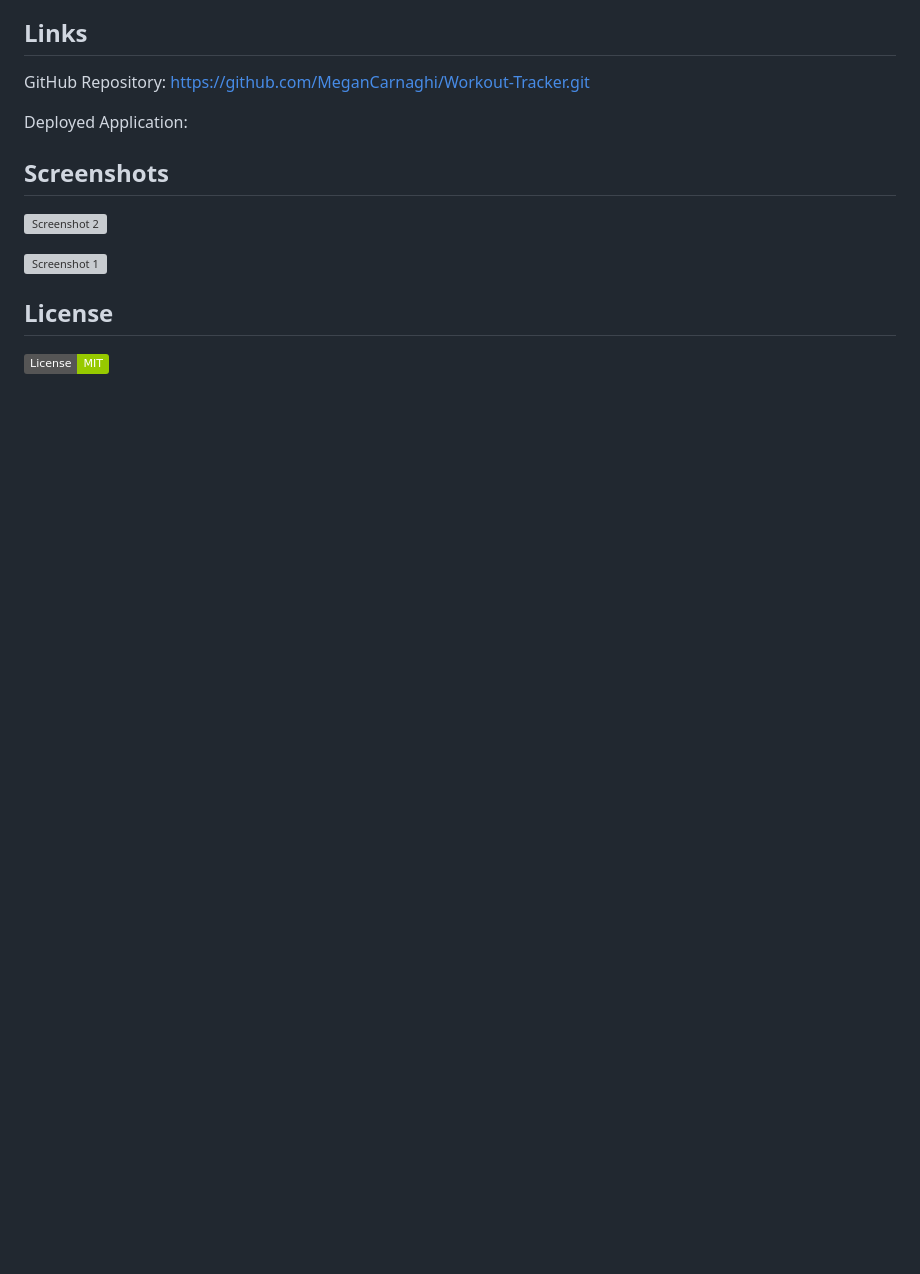
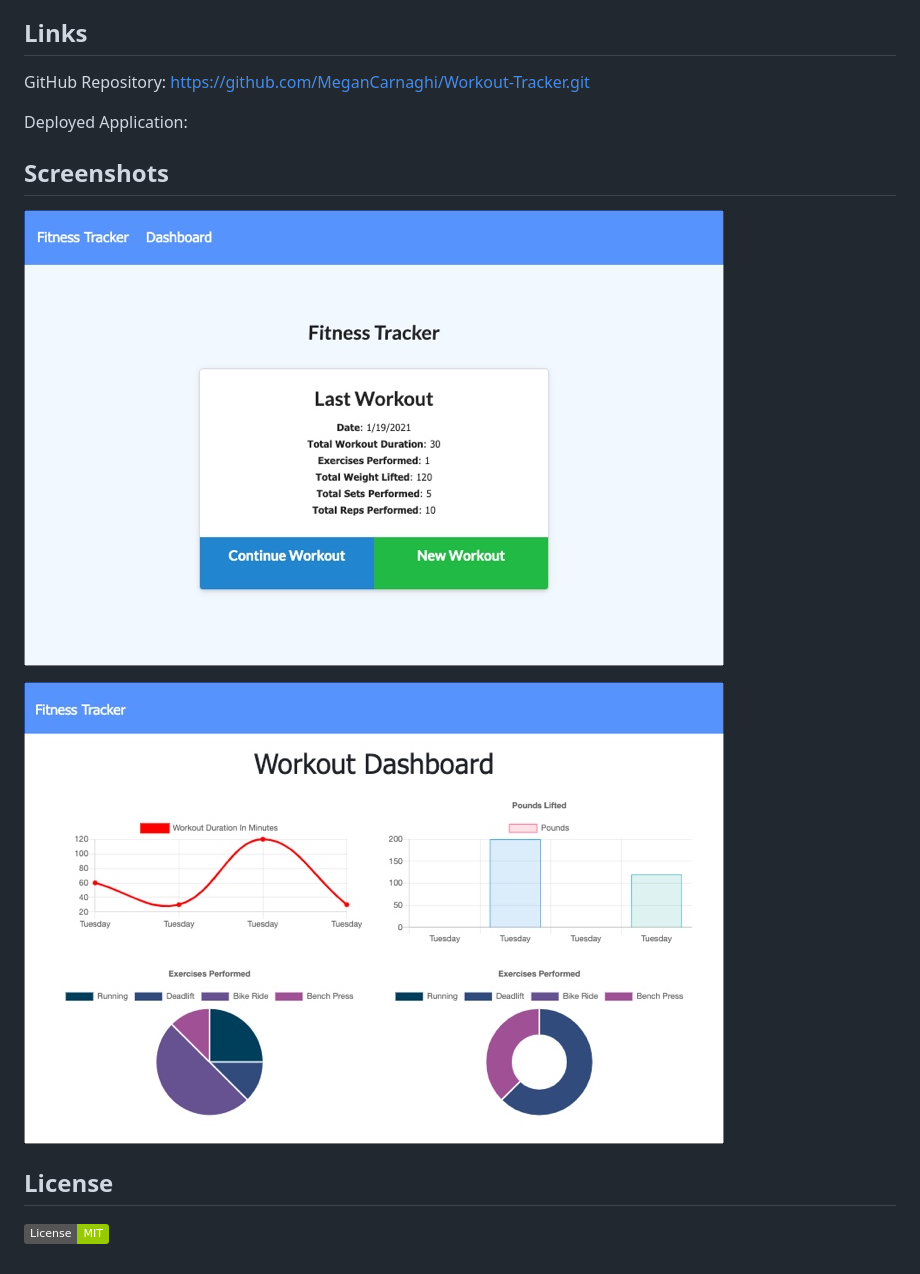
Before and after one commit to MeganCarnaghi/Workout-Tracker, a Markdown page: README.md, the part around the change. Rendered like a GitHub page; pictures changed too: screenshots/screenshot1.jpg (added), screenshots/screenshot2.jpg (added); badges without logos; blank space fills up the shorter version; grey boxes are pictures that could not be loaded.

Commit message:
Updated screenshots in README

```diff
--- a/README.md
+++ b/README.md
@@ -44,9 +44,9 @@ Deployed Application:
 
 ## Screenshots
 
-![Screenshot 2](screenshots/screenshot-2.jpg)
+![Screenshot1](screenshots/screenshot1.jpg)
 
-![Screenshot 1](screenshots/scrrenshot-1.jpg)
+![Screenshot2](screenshots/screenshot2.jpg)
 
 ## License
 
```
